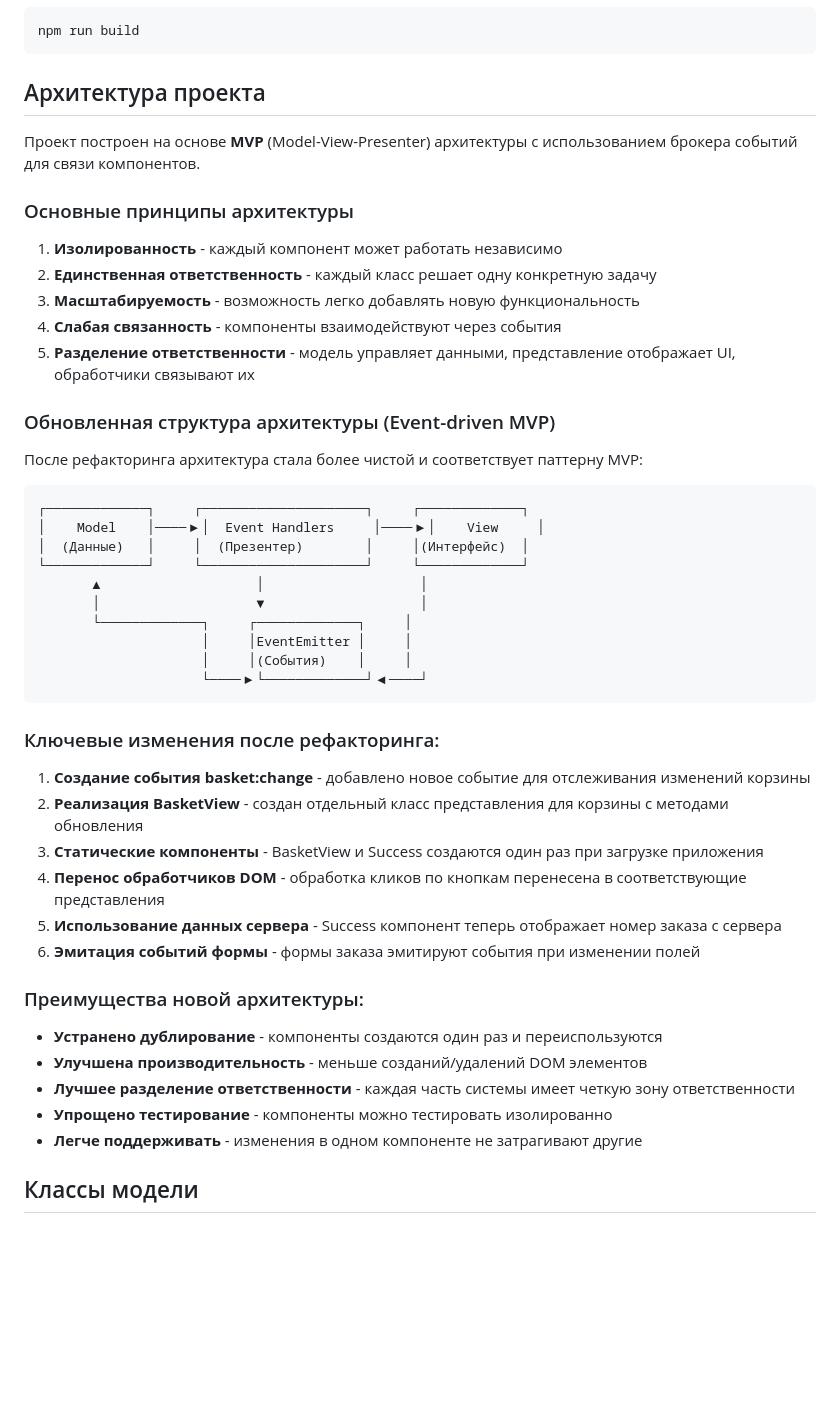
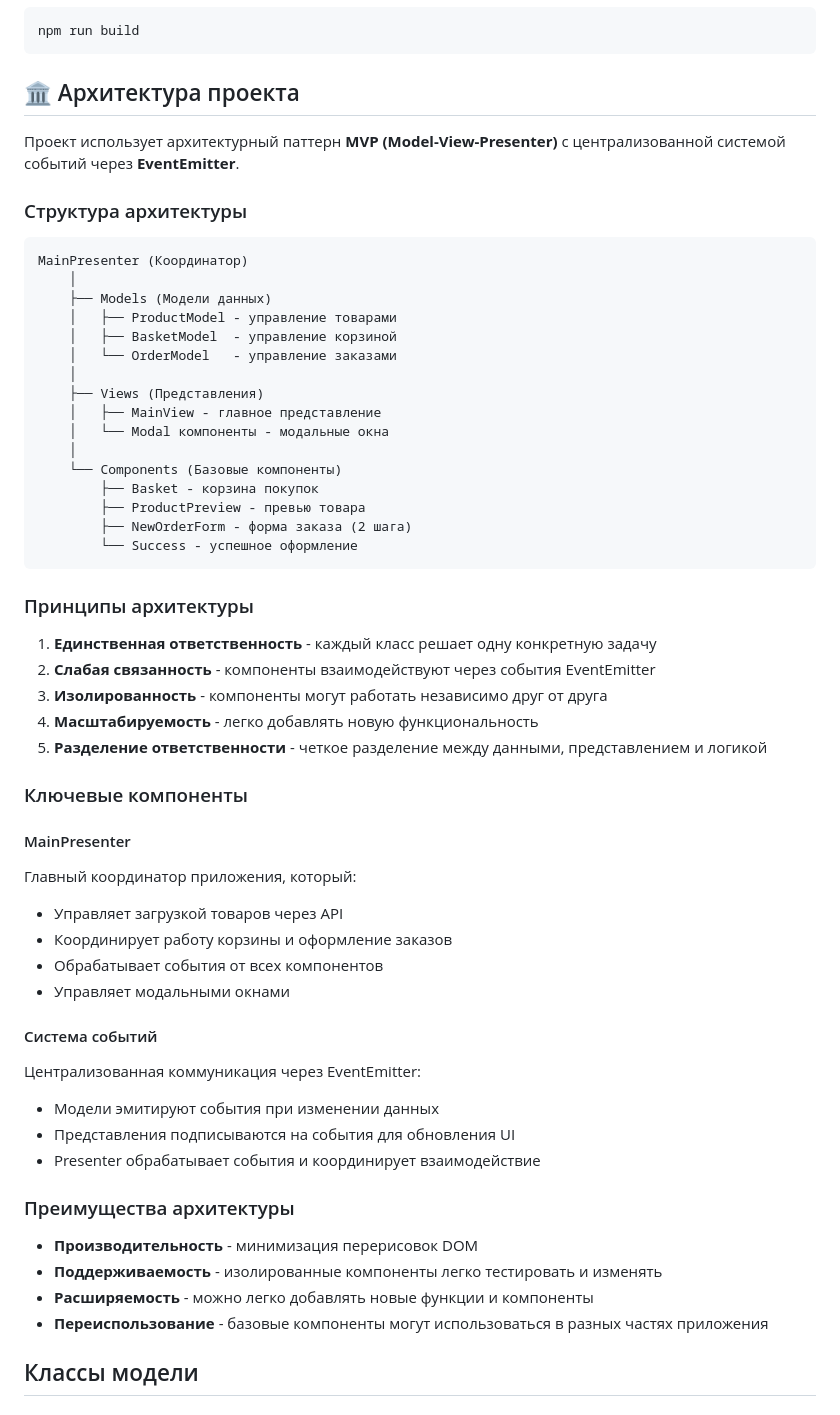
Before and after one commit to Marirom85/web-larek-frontend, a Markdown page: README.md, the part around one of its changes. Rendered like a GitHub page; blank space fills up the shorter version.

Commit message:
поправила документацию

````diff
--- a/README.md
+++ b/README.md
@@ -25,51 +43,60 @@ npm run start
 npm run build
 ```
 
-## Архитектура проекта
+## 🏛️ Архитектура проекта
 
-Проект построен на основе **MVP** (Model-View-Presenter) архитектуры с использованием брокера событий для связи компонентов.
+Проект использует архитектурный паттерн **MVP (Model-View-Presenter)** с централизованной системой событий через **EventEmitter**.
 
-### Основные принципы архитектуры
-
-1. **Изолированность** - каждый компонент может работать независимо
-2. **Единственная ответственность** - каждый класс решает одну конкретную задачу
-3. **Масштабируемость** - возможность легко добавлять новую функциональность
-4. **Слабая связанность** - компоненты взаимодействуют через события
-5. **Разделение ответственности** - модель управляет данными, представление отображает UI, обработчики связывают их
-
-### Обновленная структура архитектуры (Event-driven MVP)
-
-После рефакторинга архитектура стала более чистой и соответствует паттерну MVP:
+### Структура архитектуры
 
 ```
-┌─────────────┐     ┌─────────────────────┐     ┌─────────────┐
-│    Model    │────▶│  Event Handlers     │────▶│    View     │
-│  (Данные)   │     │  (Презентер)        │     │(Интерфейс)  │
-└─────────────┘     └─────────────────────┘     └─────────────┘
-       ▲                    │                    │
-       │                    ▼                    │
-       └─────────────┐     ┌─────────────┐     │
-                     │     │EventEmitter │     │
-                     │     │(События)    │     │
-                     └────▶└─────────────┘◀────┘
+MainPresenter (Координатор)
+    │
+    ├── Models (Модели данных)
+    │   ├── ProductModel - управление товарами
+    │   ├── BasketModel  - управление корзиной
+    │   └── OrderModel   - управление заказами
+    │
+    ├── Views (Представления)
+    │   ├── MainView - главное представление
+    │   └── Modal компоненты - модальные окна
+    │
+    └── Components (Базовые компоненты)
+        ├── Basket - корзина покупок
+        ├── ProductPreview - превью товара
+        ├── NewOrderForm - форма заказа (2 шага)
+        └── Success - успешное оформление
 ```
 
-### Ключевые изменения после рефакторинга:
+### Принципы архитектуры
 
-1. **Создание события basket:change** - добавлено новое событие для отслеживания изменений корзины
-2. **Реализация BasketView** - создан отдельный класс представления для корзины с методами обновления
-3. **Статические компоненты** - BasketView и Success создаются один раз при загрузке приложения
-4. **Перенос обработчиков DOM** - обработка кликов по кнопкам перенесена в соответствующие представления
-5. **Использование данных сервера** - Success компонент теперь отображает номер заказа с сервера
-6. **Эмитация событий формы** - формы заказа эмитируют события при изменении полей
+1. **Единственная ответственность** - каждый класс решает одну конкретную задачу
+2. **Слабая связанность** - компоненты взаимодействуют через события EventEmitter
+3. **Изолированность** - компоненты могут работать независимо друг от друга
+4. **Масштабируемость** - легко добавлять новую функциональность
+5. **Разделение ответственности** - четкое разделение между данными, представлением и логикой
 
-### Преимущества новой архитектуры:
+### Ключевые компоненты
 
-- **Устранено дублирование** - компоненты создаются один раз и переиспользуются
-- **Улучшена производительность** - меньше созданий/удалений DOM элементов
-- **Лучшее разделение ответственности** - каждая часть системы имеет четкую зону ответственности
-- **Упрощено тестирование** - компоненты можно тестировать изолированно
-- **Легче поддерживать** - изменения в одном компоненте не затрагивают другие
+#### MainPresenter
+Главный координатор приложения, который:
+- Управляет загрузкой товаров через API
+- Координирует работу корзины и оформление заказов
+- Обрабатывает события от всех компонентов
+- Управляет модальными окнами
+
+#### Система событий
+Централизованная коммуникация через EventEmitter:
+- Модели эмитируют события при изменении данных
+- Представления подписываются на события для обновления UI
+- Presenter обрабатывает события и координирует взаимодействие
+
+### Преимущества архитектуры
+
+- **Производительность** - минимизация перерисовок DOM
+- **Поддерживаемость** - изолированные компоненты легко тестировать и изменять
+- **Расширяемость** - можно легко добавлять новые функции и компоненты
+- **Переиспользование** - базовые компоненты могут использоваться в разных частях приложения
 
 ## Классы модели
 
````
Also changed, not shown: other parts of README.md (+24 -6 lines).
